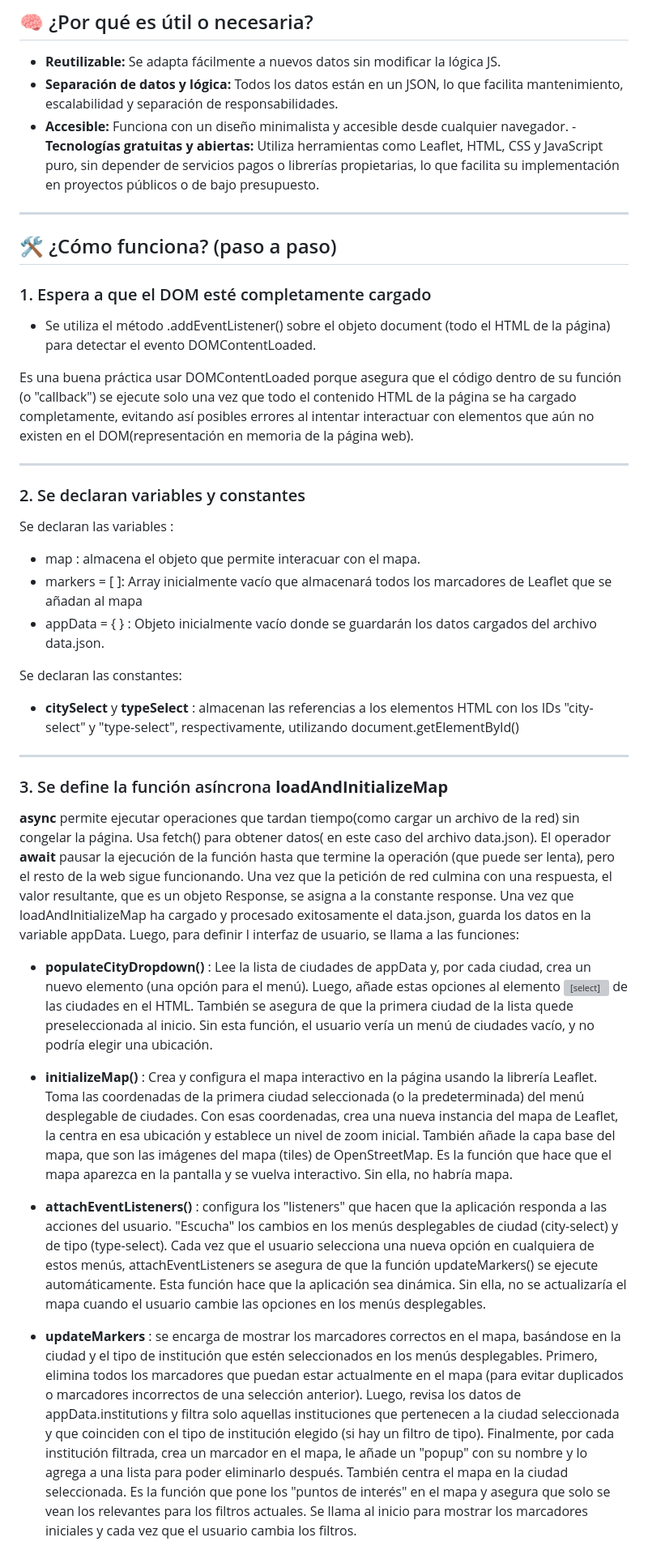
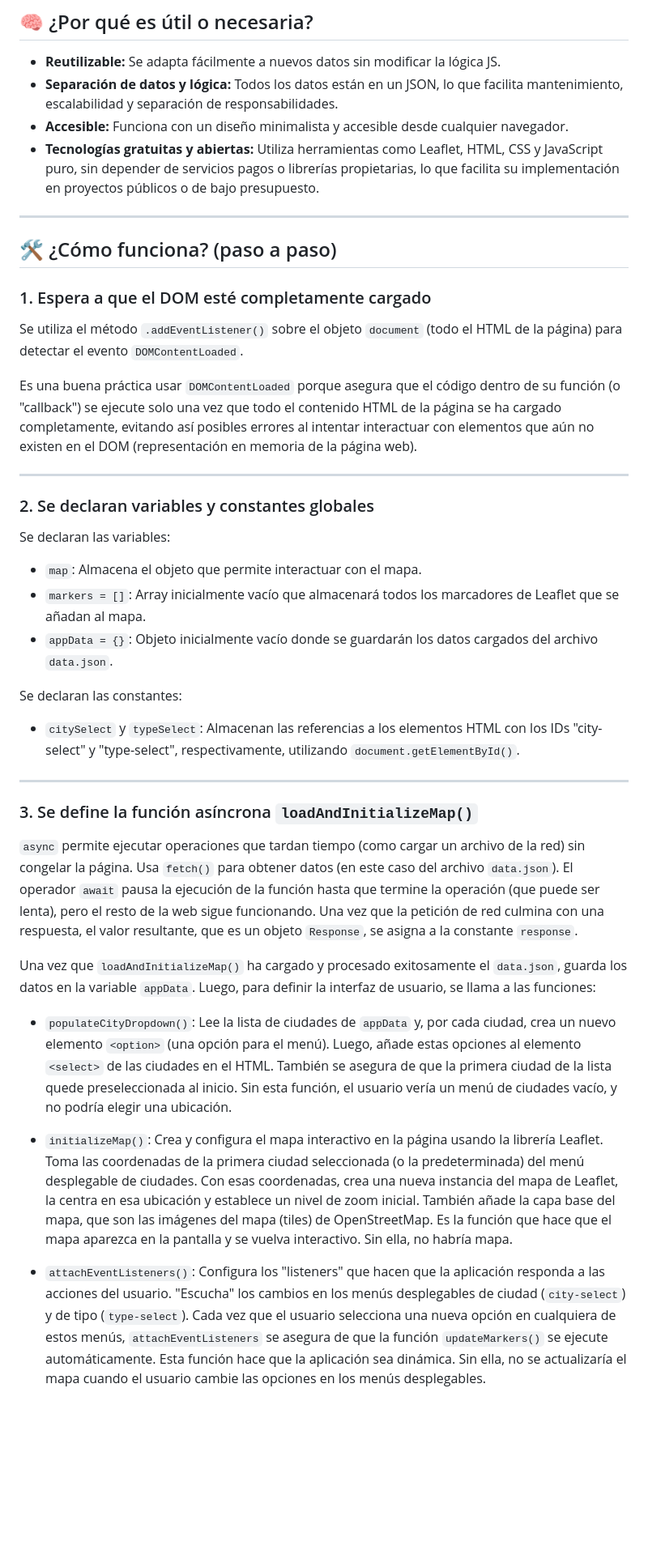
Before and after one commit to FabSignal/city-map-filter, a Markdown page: README.md, the part around one of its changes. Shown at 81% size. Rendered like a GitHub page; blank space fills up the shorter version; grey boxes are pictures that could not be loaded.

Commit message:
datos json

```diff
--- a/README.md
+++ b/README.md
@@ -15,7 +15,7 @@ Una función JavaScript reutilizable que permite filtrar servicios en un mapa se
 - **Reutilizable:** Se adapta fácilmente a nuevos datos sin modificar la lógica JS.
 - **Separación de datos y lógica:** Todos los datos están en un JSON, lo que facilita mantenimiento, escalabilidad y separación de responsabilidades.
 - **Accesible:** Funciona con un diseño minimalista y accesible desde cualquier navegador.
--**Tecnologías gratuitas y abiertas:** Utiliza herramientas como Leaflet, HTML, CSS y JavaScript puro, sin depender de servicios pagos o librerías propietarias, lo que facilita su implementación en proyectos públicos o de bajo presupuesto.
+- **Tecnologías gratuitas y abiertas:** Utiliza herramientas como Leaflet, HTML, CSS y JavaScript puro, sin depender de servicios pagos o librerías propietarias, lo que facilita su implementación en proyectos públicos o de bajo presupuesto.
 
 ---
 
@@ -23,36 +23,37 @@ Una función JavaScript reutilizable que permite filtrar servicios en un mapa se
 
 ### 1. Espera a que el DOM esté completamente cargado
 
-- Se utiliza el método .addEventListener() sobre el objeto document (todo el HTML de la página) para detectar el evento DOMContentLoaded.
+Se utiliza el método `.addEventListener()` sobre el objeto `document` (todo el HTML de la página) para detectar el evento `DOMContentLoaded`.
 
-Es una buena práctica usar DOMContentLoaded porque asegura que el código dentro de su función (o "callback") se ejecute solo una vez que todo el contenido HTML de la página se ha cargado completamente, evitando así posibles errores al intentar interactuar con elementos que aún no existen en el DOM(representación en memoria de la página web).
+Es una buena práctica usar `DOMContentLoaded` porque asegura que el código dentro de su función (o "callback") se ejecute solo una vez que todo el contenido HTML de la página se ha cargado completamente, evitando así posibles errores al intentar interactuar con elementos que aún no existen en el DOM (representación en memoria de la página web).
 
 ---
 
-### 2. Se declaran variables y constantes
+### 2. Se declaran variables y constantes globales
 
- Se declaran las variables :
-- map : almacena el objeto que permite interacuar con el mapa.
-- markers = [ ]: Array inicialmente vacío que almacenará todos los marcadores de Leaflet que se añadan al mapa
-- appData = { } :  Objeto inicialmente vacío donde se guardarán los datos cargados del archivo data.json.
+Se declaran las variables:
+- `map`: Almacena el objeto que permite interactuar con el mapa.
+- `markers = []`: Array inicialmente vacío que almacenará todos los marcadores de Leaflet que se añadan al mapa.
+- `appData = {}`: Objeto inicialmente vacío donde se guardarán los datos cargados del archivo `data.json`.
 
 Se declaran las constantes:
-
-- **citySelect** y **typeSelect** : almacenan las referencias a los elementos HTML con los IDs "city-select" y "type-select", respectivamente, utilizando document.getElementById()
+- `citySelect` y `typeSelect`: Almacenan las referencias a los elementos HTML con los IDs "city-select" y "type-select", respectivamente, utilizando `document.getElementById()`.
 
 ---
 
-### 3. Se define la función asíncrona **loadAndInitializeMap**
+### 3. Se define la función asíncrona `loadAndInitializeMap()`
 
-**async** permite  ejecutar operaciones que tardan tiempo(como cargar un archivo de la red) sin congelar la página. Usa fetch() para obtener datos( en este caso del archivo data.json). El operador **await** pausar la ejecución de la función hasta que termine la operación (que puede ser lenta), pero el resto de la web sigue funcionando. Una vez que la petición de red culmina con una respuesta, el valor resultante, que es un objeto Response, se asigna a la constante response.
-Una vez que loadAndInitializeMap ha cargado y procesado exitosamente el data.json, guarda los datos en la variable appData.
-Luego, para definir l interfaz de usuario, se llama a las funciones:
+`async` permite ejecutar operaciones que tardan tiempo (como cargar un archivo de la red) sin congelar la página. Usa `fetch()` para obtener datos (en este caso del archivo `data.json`). El operador `await` pausa la ejecución de la función hasta que termine la operación (que puede ser lenta), pero el resto de la web sigue funcionando. Una vez que la petición de red culmina con una respuesta, el valor resultante, que es un objeto `Response`, se asigna a la constante `response`.
 
-- **populateCityDropdown()** : Lee la lista de ciudades de appData y, por cada ciudad, crea un nuevo elemento <option> (una opción para el menú). Luego, añade estas opciones al elemento <select> de las ciudades en el HTML. También se asegura de que la primera ciudad de la lista quede preseleccionada al inicio. Sin esta función, el usuario vería un menú de ciudades vacío, y no podría elegir una ubicación.
+Una vez que `loadAndInitializeMap()` ha cargado y procesado exitosamente el `data.json`, guarda los datos en la variable `appData`.
+Luego, para definir la interfaz de usuario, se llama a las funciones:
 
-- **initializeMap()** : Crea y configura el mapa interactivo en la página usando la librería Leaflet. Toma las coordenadas de la primera ciudad seleccionada (o la predeterminada) del menú desplegable de ciudades. Con esas coordenadas, crea una nueva instancia del mapa de Leaflet, la centra en esa ubicación y establece un nivel de zoom inicial. También añade la capa base del mapa, que son las imágenes del mapa (tiles) de OpenStreetMap.  Es la función que hace que el mapa aparezca en la pantalla y se vuelva interactivo. Sin ella, no habría mapa.
+- `populateCityDropdown()`:
+  Lee la lista de ciudades de `appData` y, por cada ciudad, crea un nuevo elemento `<option>` (una opción para el menú). Luego, añade estas opciones al elemento `<select>` de las ciudades en el HTML. También se asegura de que la primera ciudad de la lista quede preseleccionada al inicio. Sin esta función, el usuario vería un menú de ciudades vacío, y no podría elegir una ubicación.
 
-- **attachEventListeners()** : configura los "listeners" que hacen que la aplicación responda a las acciones del usuario. "Escucha" los cambios en los menús desplegables de ciudad (city-select) y de tipo (type-select). Cada vez que el usuario selecciona una nueva opción en cualquiera de estos menús, attachEventListeners se asegura de que la función updateMarkers() se ejecute automáticamente. Esta función hace que la aplicación sea dinámica. Sin ella, no se actualizaría el mapa cuando el usuario cambie las opciones en los menús desplegables.
+- `initializeMap()`:
+  Crea y configura el mapa interactivo en la página usando la librería Leaflet. Toma las coordenadas de la primera ciudad seleccionada (o la predeterminada) del menú desplegable de ciudades. Con esas coordenadas, crea una nueva instancia del mapa de Leaflet, la centra en esa ubicación y establece un nivel de zoom inicial. También añade la capa base del mapa, que son las imágenes del mapa (tiles) de OpenStreetMap. Es la función que hace que el mapa aparezca en la pantalla y se vuelva interactivo. Sin ella, no habría mapa.
 
-- **updateMarkers** : se encarga de mostrar los marcadores correctos en el mapa, basándose en la ciudad y el tipo de institución que estén seleccionados en los menús desplegables. Primero, elimina todos los marcadores que puedan estar actualmente en el mapa (para evitar duplicados o marcadores incorrectos de una selección anterior). Luego, revisa los datos de appData.institutions y filtra solo aquellas instituciones que pertenecen a la ciudad seleccionada y que coinciden con el tipo de institución elegido (si hay un filtro de tipo). Finalmente, por cada institución filtrada, crea un marcador en el mapa, le añade un "popup" con su nombre y lo agrega a una lista para poder eliminarlo después. También centra el mapa en la ciudad seleccionada.  Es la función que pone los "puntos de interés" en el mapa y asegura que solo se vean los relevantes para los filtros actuales. Se llama al inicio para mostrar los marcadores iniciales y cada vez que el usuario cambia los filtros.
+- `attachEventListeners()`:
+  Configura los "listeners" que hacen que la aplicación responda a las acciones del usuario. "Escucha" los cambios en los menús desplegables de ciudad (`city-select`) y de tipo (`type-select`). Cada vez que el usuario selecciona una nueva opción en cualquiera de estos menús, `attachEventListeners` se asegura de que la función `updateMarkers()` se ejecute automáticamente. Esta función hace que la aplicación sea dinámica. Sin ella, no se actualizaría el mapa cuando el usuario cambie las opciones en los menús desplegables.
 
```
Also changed, not shown: other parts of README.md (+29 -23 lines).
